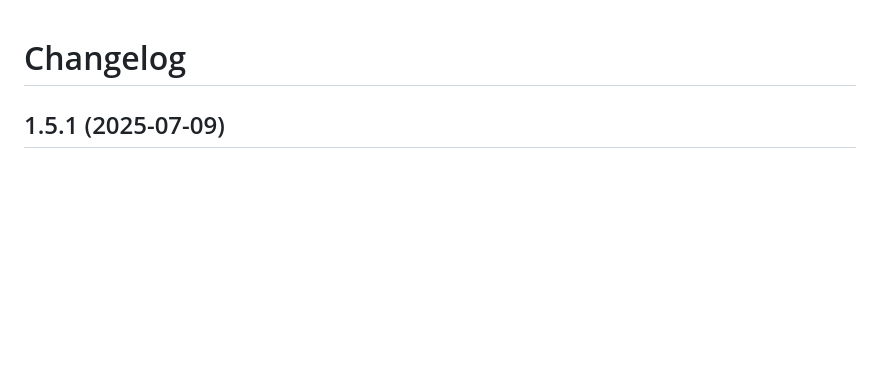
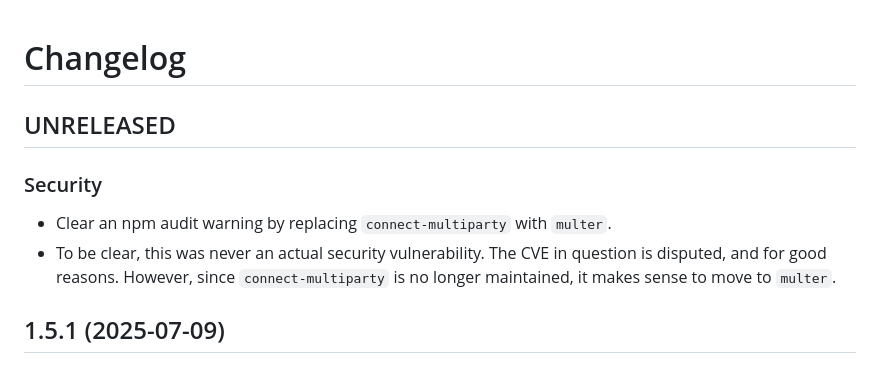
Before and after one commit to apostrophecms/form, a Markdown page: CHANGELOG.md, the part around the change. Rendered like a GitHub page; blank space fills up the shorter version.

Commit message:
Update CHANGELOG

```diff
--- a/CHANGELOG.md
+++ b/CHANGELOG.md
@@ -1,4 +1,11 @@
 # Changelog
+
+## UNRELEASED
+
+### Security
+
+* Clear an npm audit warning by replacing `connect-multiparty` with `multer`.
+* To be clear, this was never an actual security vulnerability. The CVE in question is disputed, and for good reasons. However, since `connect-multiparty` is no longer maintained, it makes sense to move to `multer`.
 
 ## 1.5.1 (2025-07-09)
 
```
